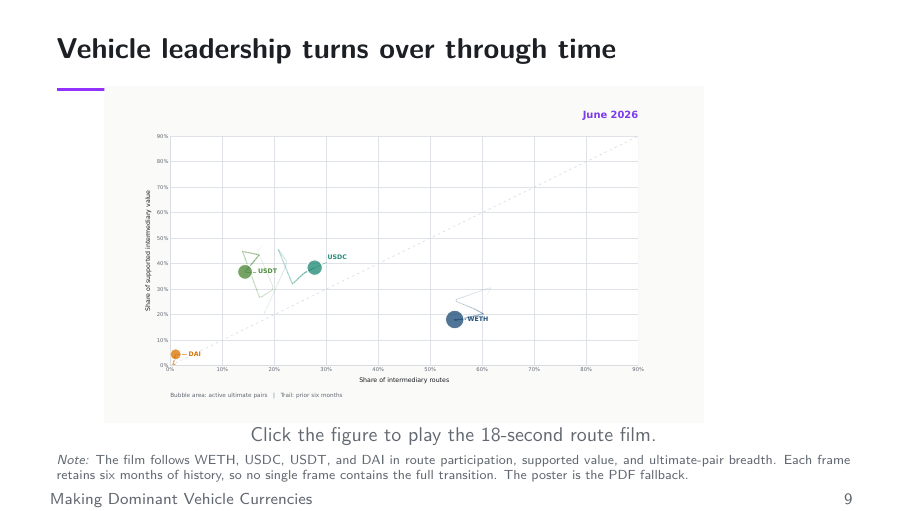
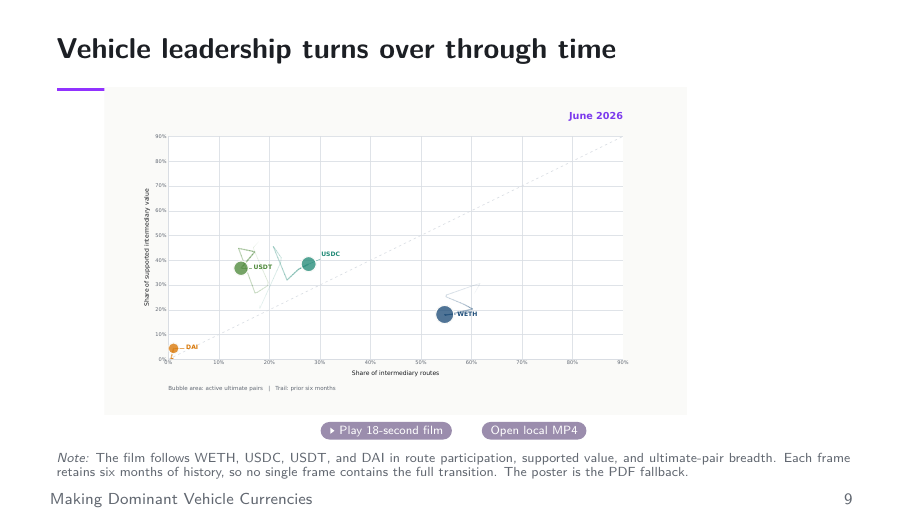
Before and after one commit to xujiahuayz/defi-vehicle-currencies, LaTeX slides (deck/main.tex, which reads deck/sections/04-results.tex): page 10 of 45. Compiled offline with pdfLaTeX.

Commit message:
Add reliable video links to deck

```diff
--- a/deck/sections/04-results.tex
+++ b/deck/sections/04-results.tex
@@ -31,11 +31,13 @@
 \begin{frame}{Vehicle leadership turns over through time}
 \centering
 \vspace{-0.10cm}
-\movie[poster,showcontrols,width=0.88\textwidth,height=0.70\textheight]%
-{\includegraphics[width=0.88\textwidth,height=0.70\textheight,keepaspectratio]{../output/figures/vehicle_dominance_timelapse_poster.pdf}}%
+\movie[poster,showcontrols,width=0.88\textwidth,height=0.68\textheight]%
+{\includegraphics[width=0.88\textwidth,height=0.68\textheight,keepaspectratio]{../output/figures/vehicle_dominance_timelapse_poster.pdf}}%
 {../output/figures/vehicle_dominance_timelapse.mp4}
-\par\vspace{-0.10cm}
-{\small\color{muted}Click the figure to play the 18-second route film.\par}
+\par\vspace{-0.06cm}
+\href{https://raw.githubusercontent.com/xujiahuayz/defi-vehicle-currencies/main/output/figures/vehicle_dominance_timelapse.mp4}{\beamergotobutton{Play 18-second film}}
+\hspace{0.30cm}
+\href{run:../output/figures/vehicle_dominance_timelapse.mp4}{\beamerbutton{Open local MP4}}
 \decknote{The film follows WETH, USDC, USDT, and DAI in route participation, supported value, and ultimate-pair breadth. Each frame retains six months of history, so no single frame contains the full transition. The poster is the PDF fallback.}
 \end{frame}
 
```
Also changed, not shown: deck/README.md, deck/main.pdf, 1 other file.
